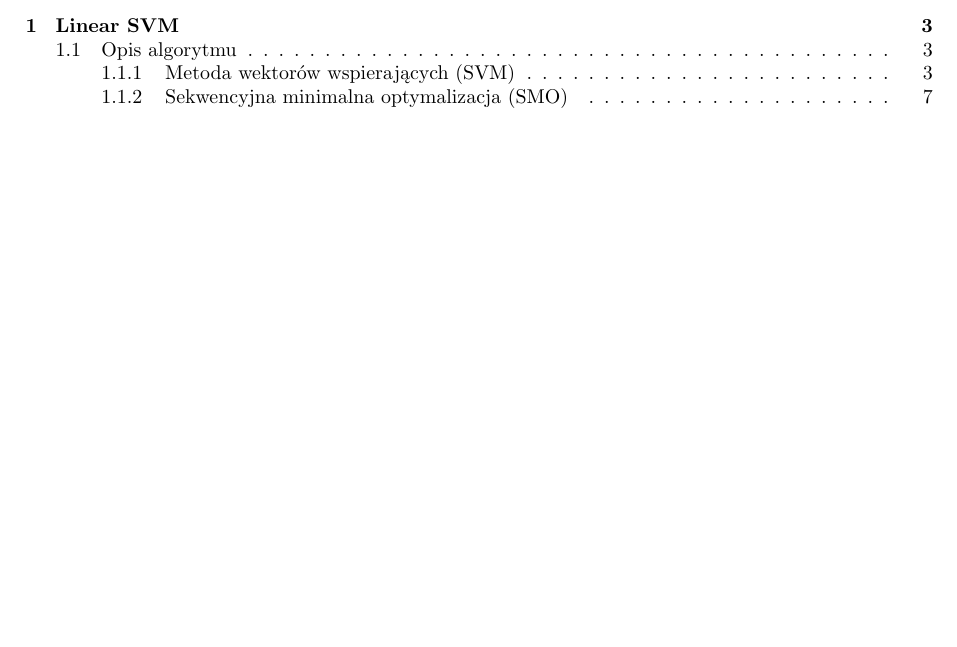
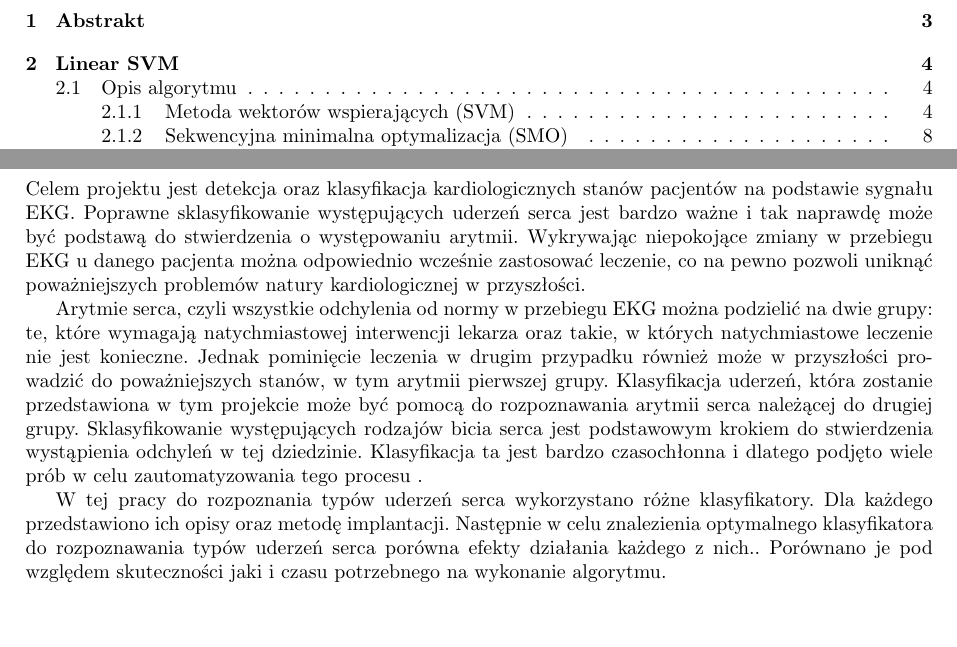
Before and after one commit to kbanach93/-IB-PROJEKT-C, a LaTeX document (raport koncowy/Raport_czastkowy.tex): part of page 2 of 23 before the commit and two parts of pages 2 and 3 of 24 after it, the two joined at a grey line, cut at the place of the change, the shorter picture padded with empty space. Compiled offline with pdfLaTeX.

Commit message:
Abstrakt

```diff
--- a/raport koncowy/Raport_czastkowy.tex
+++ b/raport koncowy/Raport_czastkowy.tex
@@ -27,6 +27,18 @@
 \tableofcontents
 \vspace{10mm}
 \newpage
+\section{Abstrakt}
+Celem projektu jest detekcja oraz klasyfikacja kardiologicznych stanów pacjentów na podstawie sygnału EKG. Poprawne sklasyfikowanie występujących uderzeń serca jest bardzo ważne
+i tak naprawdę może być podstawą do stwierdzenia o występowaniu arytmii. Wykrywając niepokojące zmiany w przebiegu EKG u danego pacjenta można odpowiednio wcześnie zastosować leczenie, co na pewno pozwoli uniknąć poważniejszych problemów natury kardiologicznej w przyszłości.
+
+ Arytmie serca, czyli wszystkie odchylenia od normy w przebiegu EKG można podzielić na dwie grupy: te, które wymagają natychmiastowej interwencji lekarza oraz takie,
+w których natychmiastowe leczenie nie jest konieczne. Jednak pominięcie leczenia w drugim przypadku również może w przyszłości prowadzić do poważniejszych stanów, w tym arytmii pierwszej grupy.
+Klasyfikacja uderzeń, która zostanie przedstawiona w tym projekcie może być pomocą do rozpoznawania arytmii serca należącej do drugiej grupy. Sklasyfikowanie występujących rodzajów bicia serca jest podstawowym krokiem do stwierdzenia wystąpienia odchyleń w tej dziedzinie. Klasyfikacja ta jest bardzo czasochłonna i dlatego podjęto wiele prób w celu zautomatyzowania tego procesu .
+
+
+ 	W tej pracy do rozpoznania typów uderzeń serca wykorzystano różne klasyfikatory. Dla każdego przedstawiono ich opisy oraz metodę implantacji. Następnie w celu znalezienia optymalnego klasyfikatora do rozpoznawania typów uderzeń serca porówna efekty działania każdego z nich.. Porównano je pod względem skuteczności jaki i czasu potrzebnego na wykonanie algorytmu.
+ 	\newpage
+
 \section{Linear SVM}
 \subsection{Opis algorytmu}
 \vspace{5mm}
```
Also changed, not shown: raport koncowy/Raport_czastkowy.pdf, 4 other files.
